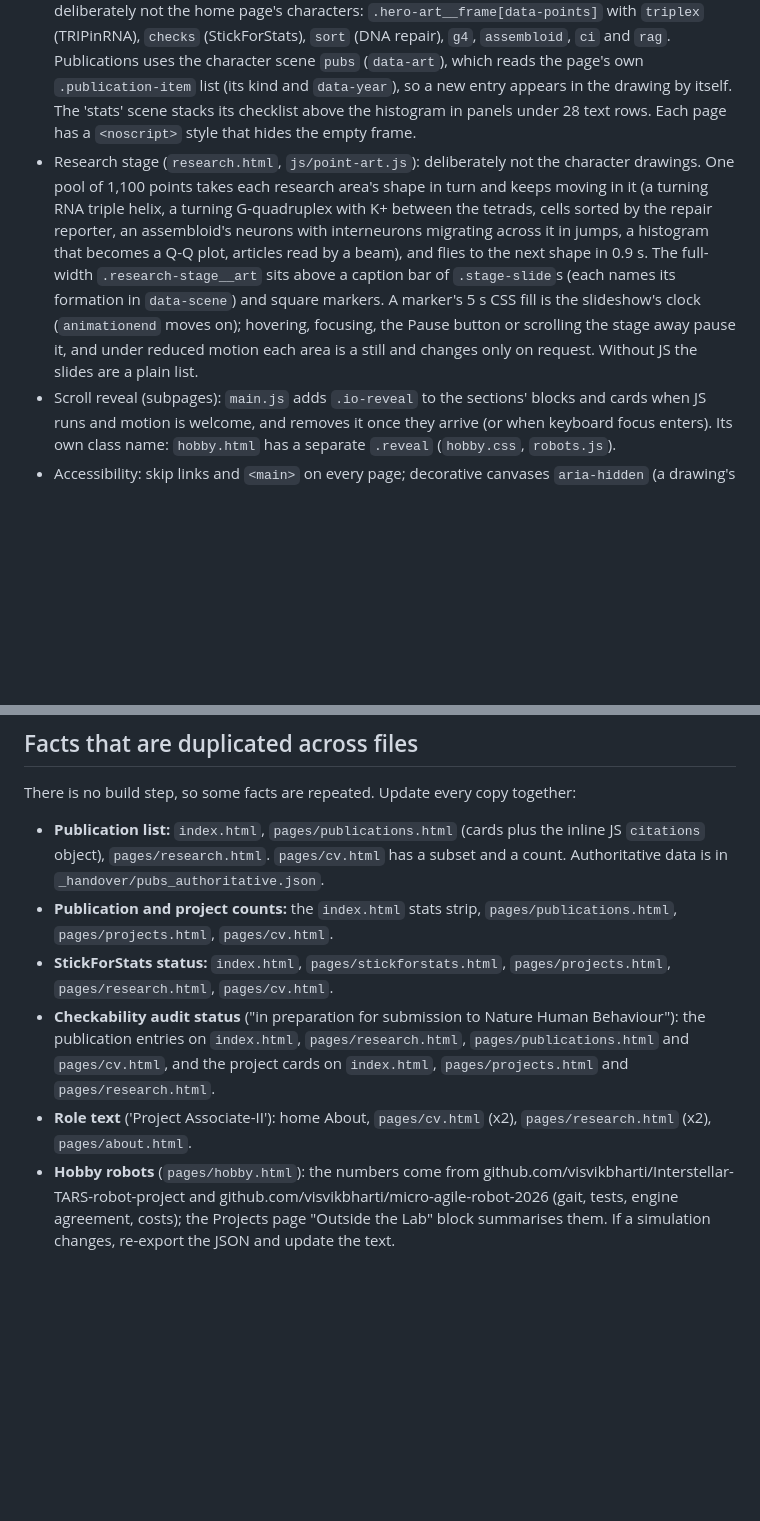
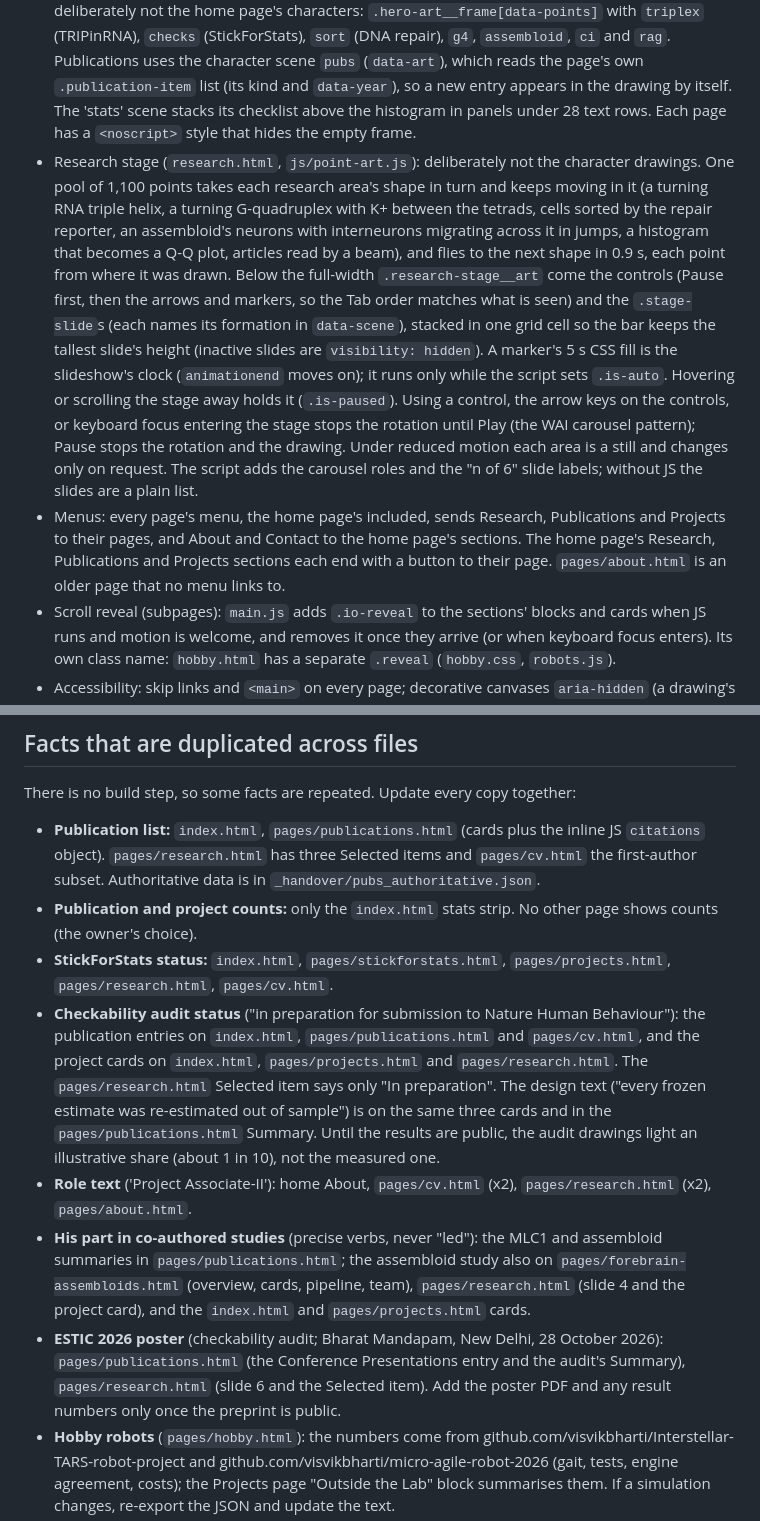
Before and after one commit to visvikbharti/visvikbharti.github.io, a Markdown page: CLAUDE.md, 2 parts joined by grey strips. GitHub-like rendering; blank space fills up the shorter version.

Commit message:
CLAUDE.md: menus, the Research stage, duplicated facts
Co-Authored-By: Claude Opus 5.5 <noreply@anthropic.com>

```diff
--- a/CLAUDE.md
+++ b/CLAUDE.md
@@ -38,7 +38,8 @@ When testing in Chrome, cached JS/CSS is common. Load the page with a new query
 - Components: square `.btn` (cream fill) and `.btn.alt` (outline); `.tech-tag`; 1px-bordered cell grids; section titles get an automatic index ("01 —") via CSS counters.
 - Canvas art: `hero-cells.js` (tissue, click-to-break, HUD) and `project-art.js` (`.split__img[data-art]` scenes: stats, audit, dna-break, triplex, g4, assembloid, ci, rag; plus `.journey__art[data-art="fold"]` in About: a circuit trace that goes slack, searches at random, and folds into ubiquitin from the real PDB 1UBQ C-alpha trace, as a 16 s story that starts from the beginning when first seen). `robots.js` (hobby page) is a small z-buffered renderer that draws meshes as shaded glyphs with outline edges and replays `assets/hobby/*.json`: MuJoCo and quadsim runs and OpenSCAD meshes exported from the two robot repos (exporter notes in `_handover/hobby-export/`). All of them animate only while on screen, draw a still frame under `prefers-reduced-motion`, and use an integer hash for randomness. `main.js` decodes `.scramble` headlines from DNA letters, or from `data-glyphs` (binary on the hobby page; AUGC on the RNA project pages, digits on StickForStats and Confidence Intervals).
 - Subpage heroes: the seven project pages and Publications put the copy and a drawing side by side (`.hero-split`; the drawing below on phones): `<figure class="hero-art">` holds the frame (`aria-hidden`), a one-line `figcaption` that says what the drawing shows, and a Pause button added by the script (none under reduced motion). The project pages use point drawings, deliberately not the home page's characters: `.hero-art__frame[data-points]` with `triplex` (TRIPinRNA), `checks` (StickForStats), `sort` (DNA repair), `g4`, `assembloid`, `ci` and `rag`. Publications uses the character scene `pubs` (`data-art`), which reads the page's own `.publication-item` list (its kind and `data-year`), so a new entry appears in the drawing by itself. The 'stats' scene stacks its checklist above the histogram in panels under 28 text rows. Each page has a `<noscript>` style that hides the empty frame.
-- Research stage (`research.html`, `js/point-art.js`): deliberately not the character drawings. One pool of 1,100 points takes each research area's shape in turn and keeps moving in it (a turning RNA triple helix, a turning G-quadruplex with K+ between the tetrads, cells sorted by the repair reporter, an assembloid's neurons with interneurons migrating across it in jumps, a histogram that becomes a Q-Q plot, articles read by a beam), and flies to the next shape in 0.9 s. The full-width `.research-stage__art` sits above a caption bar of `.stage-slide`s (each names its formation in `data-scene`) and square markers. A marker's 5 s CSS fill is the slideshow's clock (`animationend` moves on); hovering, focusing, the Pause button or scrolling the stage away pause it, and under reduced motion each area is a still and changes only on request. Without JS the slides are a plain list.
+- Research stage (`research.html`, `js/point-art.js`): deliberately not the character drawings. One pool of 1,100 points takes each research area's shape in turn and keeps moving in it (a turning RNA triple helix, a turning G-quadruplex with K+ between the tetrads, cells sorted by the repair reporter, an assembloid's neurons with interneurons migrating across it in jumps, a histogram that becomes a Q-Q plot, articles read by a beam), and flies to the next shape in 0.9 s, each point from where it was drawn. Below the full-width `.research-stage__art` come the controls (Pause first, then the arrows and markers, so the Tab order matches what is seen) and the `.stage-slide`s (each names its formation in `data-scene`), stacked in one grid cell so the bar keeps the tallest slide's height (inactive slides are `visibility: hidden`). A marker's 5 s CSS fill is the slideshow's clock (`animationend` moves on); it runs only while the script sets `.is-auto`. Hovering or scrolling the stage away holds it (`.is-paused`). Using a control, the arrow keys on the controls, or keyboard focus entering the stage stops the rotation until Play (the WAI carousel pattern); Pause stops the rotation and the drawing. Under reduced motion each area is a still and changes only on request. The script adds the carousel roles and the "n of 6" slide labels; without JS the slides are a plain list.
+- Menus: every page's menu, the home page's included, sends Research, Publications and Projects to their pages, and About and Contact to the home page's sections. The home page's Research, Publications and Projects sections each end with a button to their page. `pages/about.html` is an older page that no menu links to.
 - Scroll reveal (subpages): `main.js` adds `.io-reveal` to the sections' blocks and cards when JS runs and motion is welcome, and removes it once they arrive (or when keyboard focus enters). Its own class name: `hobby.html` has a separate `.reveal` (`hobby.css`, `robots.js`).
 - Accessibility: skip links and `<main>` on every page; decorative canvases `aria-hidden` (a drawing's visible caption stays readable); the decoding headline keeps its real text in an `.sr-only` span; stat tiles use `role="group"` + `aria-label` with the animating spans `aria-hidden` (numbers appear only in the home page's stats strip, by the owner's choice); moving drawings beside page text have a Pause control.
 
@@ -51,11 +52,13 @@ When testing in Chrome, cached JS/CSS is common. Load the page with a new query
 ## Facts that are duplicated across files
 
 There is no build step, so some facts are repeated. Update every copy together:
-- **Publication list:** `index.html`, `pages/publications.html` (cards plus the inline JS `citations` object), `pages/research.html`. `pages/cv.html` has a subset and a count. Authoritative data is in `_handover/pubs_authoritative.json`.
-- **Publication and project counts:** the `index.html` stats strip, `pages/publications.html`, `pages/projects.html`, `pages/cv.html`.
+- **Publication list:** `index.html`, `pages/publications.html` (cards plus the inline JS `citations` object). `pages/research.html` has three Selected items and `pages/cv.html` the first-author subset. Authoritative data is in `_handover/pubs_authoritative.json`.
+- **Publication and project counts:** only the `index.html` stats strip. No other page shows counts (the owner's choice).
 - **StickForStats status:** `index.html`, `pages/stickforstats.html`, `pages/projects.html`, `pages/research.html`, `pages/cv.html`.
-- **Checkability audit status** ("in preparation for submission to Nature Human Behaviour"): the publication entries on `index.html`, `pages/research.html`, `pages/publications.html` and `pages/cv.html`, and the project cards on `index.html`, `pages/projects.html` and `pages/research.html`.
+- **Checkability audit status** ("in preparation for submission to Nature Human Behaviour"): the publication entries on `index.html`, `pages/publications.html` and `pages/cv.html`, and the project cards on `index.html`, `pages/projects.html` and `pages/research.html`. The `pages/research.html` Selected item says only "In preparation". The design text ("every frozen estimate was re-estimated out of sample") is on the same three cards and in the `pages/publications.html` Summary. Until the results are public, the audit drawings light an illustrative share (about 1 in 10), not the measured one.
 - **Role text** ('Project Associate-II'): home About, `pages/cv.html` (x2), `pages/research.html` (x2), `pages/about.html`.
+- **His part in co-authored studies** (precise verbs, never "led"): the MLC1 and assembloid summaries in `pages/publications.html`; the assembloid study also on `pages/forebrain-assembloids.html` (overview, cards, pipeline, team), `pages/research.html` (slide 4 and the project card), and the `index.html` and `pages/projects.html` cards.
+- **ESTIC 2026 poster** (checkability audit; Bharat Mandapam, New Delhi, 28 October 2026): `pages/publications.html` (the Conference Presentations entry and the audit's Summary), `pages/research.html` (slide 6 and the Selected item). Add the poster PDF and any result numbers only once the preprint is public.
 - **Hobby robots** (`pages/hobby.html`): the numbers come from github.com/visvikbharti/Interstellar-TARS-robot-project and github.com/visvikbharti/micro-agile-robot-2026 (gait, tests, engine agreement, costs); the Projects page "Outside the Lab" block summarises them. If a simulation changes, re-export the JSON and update the text.
 - **CV:** `my_cv/Vishal_Bharti_CV.pdf`, with a copy at the old address `my_cv/Vishal-Bharti-Resume-Updated-Sep-2025.pdf` so old links keep working. Replace both.
 
```
